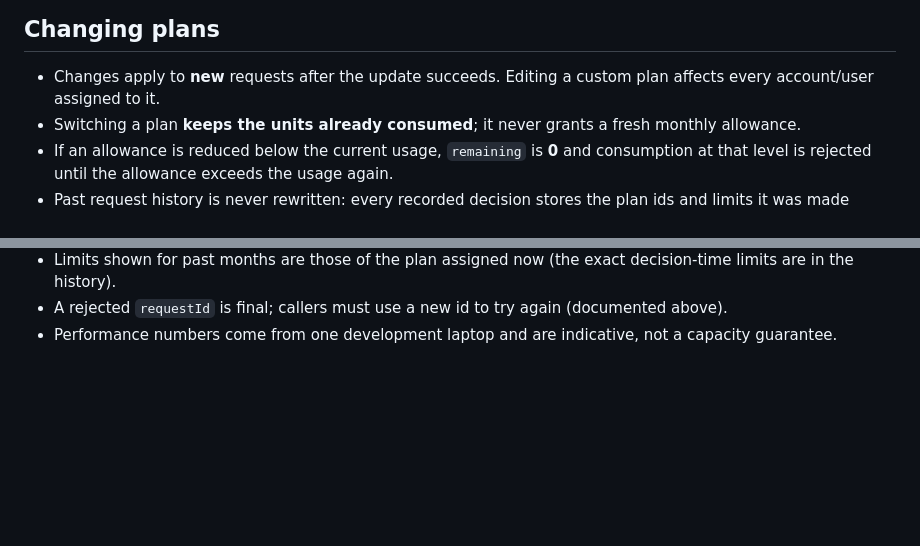
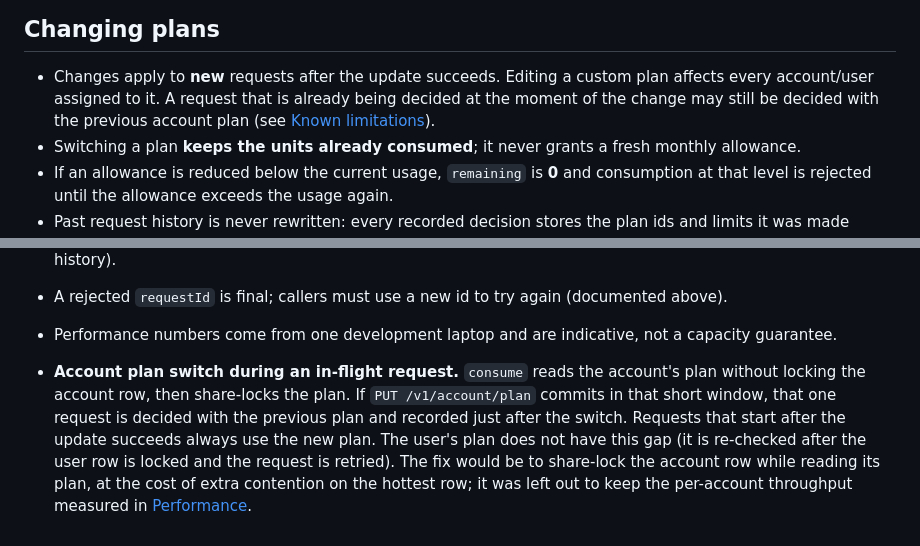
Before and after one commit to RazanDwikat/usage-metering, a Markdown page: README.md, 2 parts joined by grey strips. GitHub-like rendering; blank space fills up the shorter version.

Commit message:
docs: clarify account plan switching behavior during in-flight requests

```diff
--- a/README.md
+++ b/README.md
@@ -205,7 +205,8 @@ account → rejected by the account's monthly allowance even if the user has ple
 ## Changing plans
 
 - Changes apply to **new** requests after the update succeeds. Editing a custom plan affects every account/user
-  assigned to it.
+  assigned to it. A request that is already being decided at the moment of the change may still be decided with the
+  previous account plan (see [Known limitations](#known-limitations)).
 - Switching a plan **keeps the units already consumed**; it never grants a fresh monthly allowance.
 - If an allowance is reduced below the current usage, `remaining` is **0** and consumption at that level is rejected
   until the allowance exceeds the usage again.
@@ -434,3 +435,10 @@ if a single account must have tight tail latency.
 - Limits shown for past months are those of the plan assigned now (the exact decision-time limits are in the history).
 - A rejected `requestId` is final; callers must use a new id to try again (documented above).
 - Performance numbers come from one development laptop and are indicative, not a capacity guarantee.
+
+- **Account plan switch during an in-flight request.** `consume` reads the account's plan without locking the account
+  row, then share-locks the plan. If `PUT /v1/account/plan` commits in that short window, that one request is decided
+  with the previous plan and recorded just after the switch. Requests that start after the update succeeds always use
+  the new plan. The user's plan does not have this gap (it is re-checked after the user row is locked and the request is
+  retried). The fix would be to share-lock the account row while reading its plan, at the cost of extra contention on
+  the hottest row; it was left out to keep the per-account throughput measured in [Performance](#performance).
```
